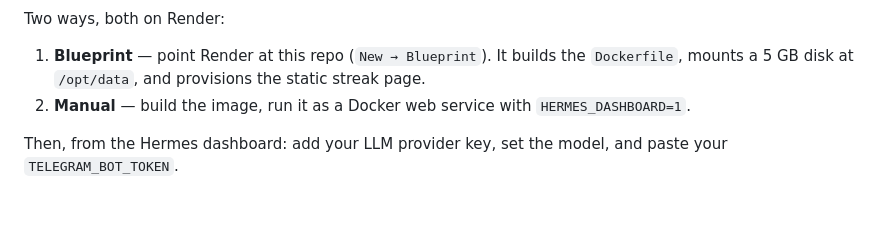
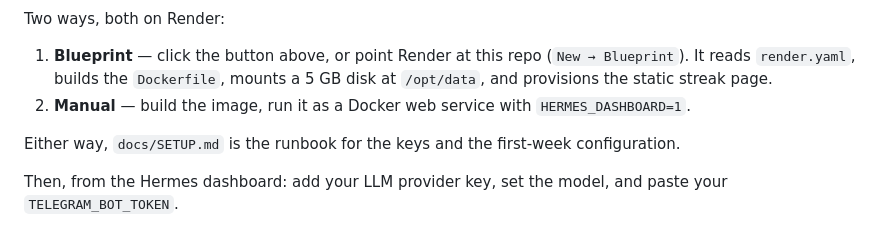
Before and after one commit to ravi-arnan/green-hour, a Markdown page: README.md, the part around one of its changes. Drawn GitHub-style; blank space fills up the shorter version.

Commit message:
docs: add one-click Render deploy button and real repo URL
Co-authored-by: CommandCodeBot <noreply@commandcode.ai>

```diff
--- a/README.md
+++ b/README.md
@@ -59,7 +61,13 @@ green-hour/
 Two ways, both on Render:
 
-1. **Blueprint** — point Render at this repo (`New → Blueprint`). It builds the `Dockerfile`, mounts a 5 GB disk at `/opt/data`, and provisions the static streak page.
-2. **Manual** — build the image, run it as a Docker web service with `HERMES_DASHBOARD=1`.
+1. **Blueprint** — click the button above, or point Render at this repo
+   (`New → Blueprint`). It reads `render.yaml`, builds the `Dockerfile`, mounts
+   a 5 GB disk at `/opt/data`, and provisions the static streak page.
+2. **Manual** — build the image, run it as a Docker web service with
+   `HERMES_DASHBOARD=1`.
+
+Either way, `docs/SETUP.md` is the runbook for the keys and the first-week
+configuration.
 
 Then, from the Hermes dashboard: add your LLM provider key, set the model, and paste your `TELEGRAM_BOT_TOKEN`.
 
```
Also changed, not shown: other parts of README.md (+2 -0 lines), docs/DEV_POST.md (+3 -2 lines).
